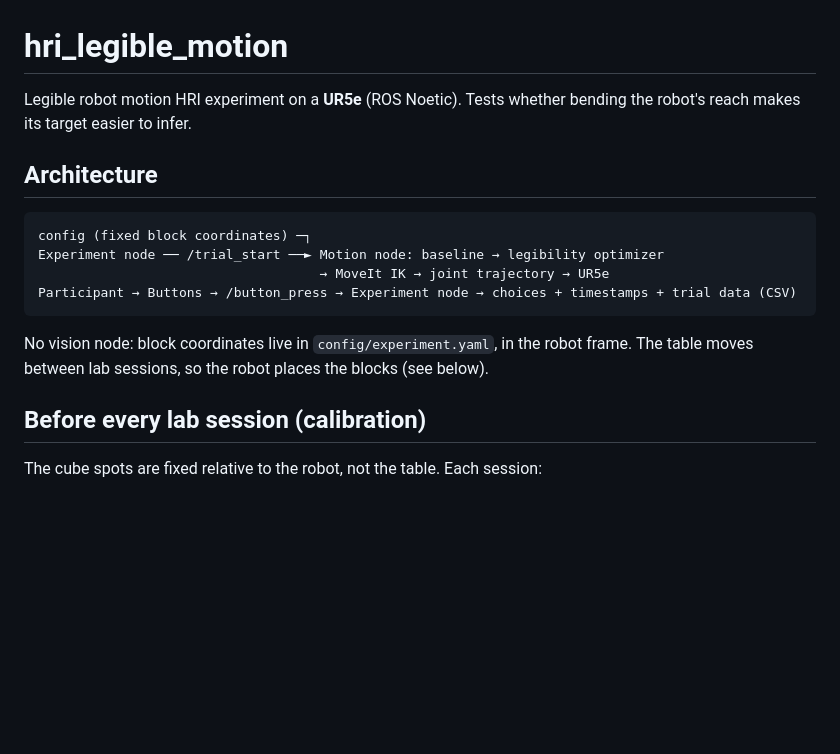
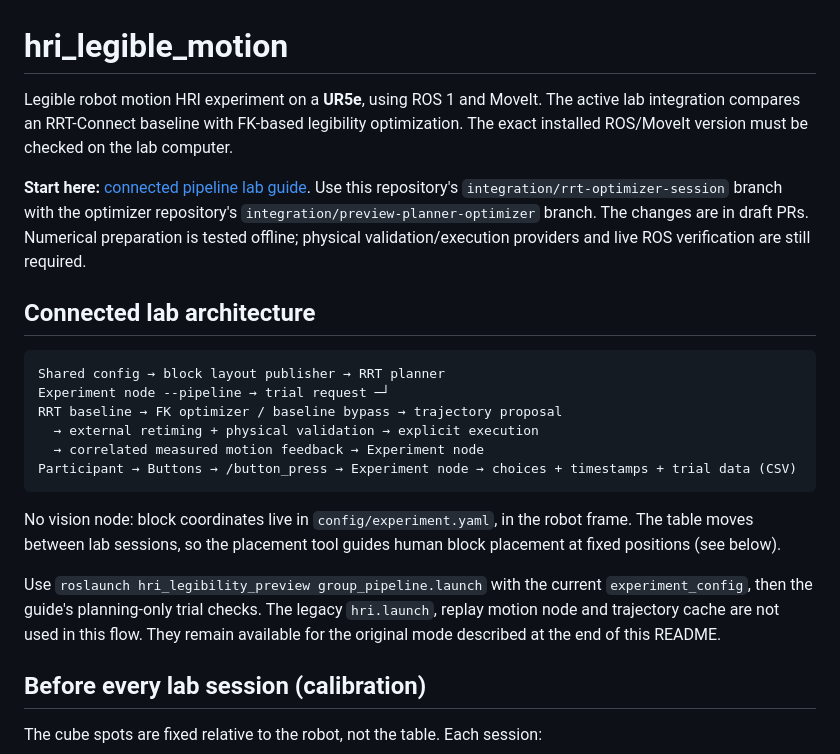
Before and after one commit to ALMOWAFI/HRI2026-Legibility-Of-Robots-Motion, a Markdown page: README.md, the part around one of its changes. Drawn GitHub-style; blank space fills up the shorter version.

Commit message:
Lead lab documentation with the connected optimizer pipeline

````diff
--- a/README.md
+++ b/README.md
@@ -1,17 +1,33 @@
 # hri_legible_motion
 
-Legible robot motion HRI experiment on a **UR5e** (ROS Noetic).
-Tests whether bending the robot's reach makes its target easier to infer.
+Legible robot motion HRI experiment on a **UR5e**, using ROS 1 and MoveIt.
+The active lab integration compares an RRT-Connect baseline with FK-based
+legibility optimization. The exact installed ROS/MoveIt version must be checked
+on the lab computer.
 
-## Architecture
+**Start here:** [connected pipeline lab guide](docs/connected_pipeline.md).
+Use this repository's `integration/rrt-optimizer-session` branch with the optimizer
+repository's `integration/preview-planner-optimizer` branch. The changes are in
+draft PRs. Numerical preparation is tested offline; physical validation/execution
+providers and live ROS verification are still required.
+
+## Connected lab architecture
 ```
-config (fixed block coordinates) ─┐
-Experiment node ── /trial_start ──► Motion node: baseline → legibility optimizer
-                                    → MoveIt IK → joint trajectory → UR5e
+Shared config → block layout publisher → RRT planner
+Experiment node --pipeline → trial request ─┘
+RRT baseline → FK optimizer / baseline bypass → trajectory proposal
+  → external retiming + physical validation → explicit execution
+  → correlated measured motion feedback → Experiment node
 Participant → Buttons → /button_press → Experiment node → choices + timestamps + trial data (CSV)
 ```
 No vision node: block coordinates live in `config/experiment.yaml`, in the robot frame.
-The table moves between lab sessions, so the robot places the blocks (see below).
+The table moves between lab sessions, so the placement tool guides human block
+placement at fixed positions (see below).
+
+Use `roslaunch hri_legibility_preview group_pipeline.launch` with the current
+`experiment_config`, then the guide's planning-only trial checks. The legacy
+`hri.launch`, replay motion node and trajectory cache are not used in this flow.
+They remain available for the original mode described at the end of this README.
 
 ## Before every lab session (calibration)
 The cube spots are fixed relative to the robot, not the table. Each session:
````
Also changed, not shown: other parts of README.md (+17 -10 lines).
